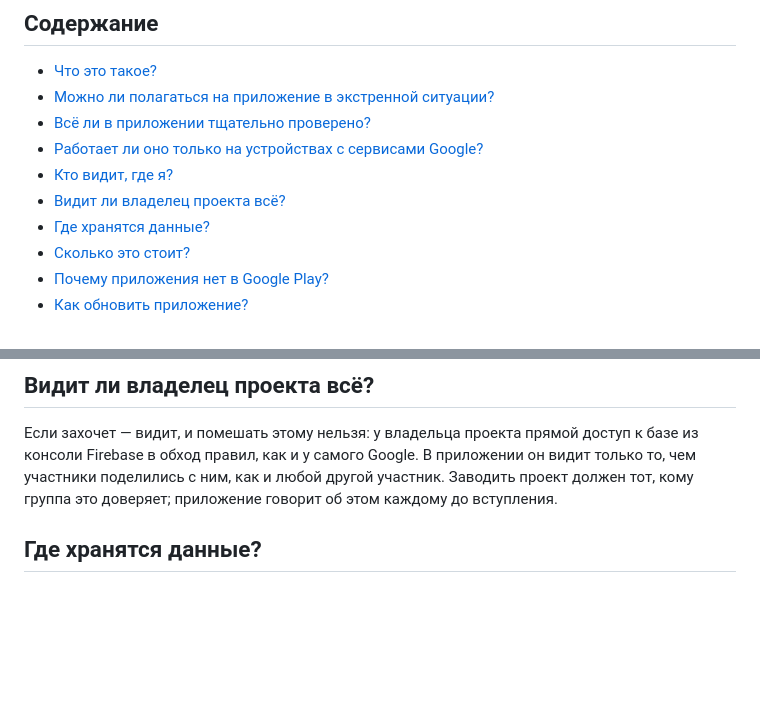
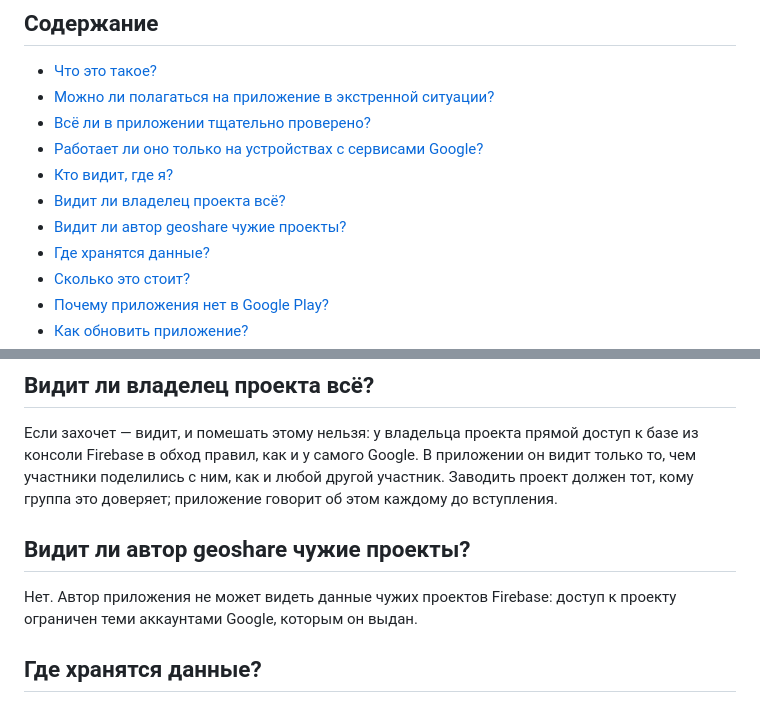
Before and after one commit to VitalyOstanin/geoshare, a Markdown page: FAQ.ru.md, 2 parts joined by grey strips. GitHub-like rendering; blank space fills up the shorter version.

Commit message:
FAQ: say the author cannot see other groups' projects
Access to a Firebase project is limited to the Google accounts it is
given to.

```diff
--- a/FAQ.ru.md
+++ b/FAQ.ru.md
@@ -10,6 +10,7 @@
 - [Работает ли оно только на устройствах с сервисами Google?](#работает-ли-оно-только-на-устройствах-с-сервисами-google)
 - [Кто видит, где я?](#кто-видит-где-я)
 - [Видит ли владелец проекта всё?](#видит-ли-владелец-проекта-всё)
+- [Видит ли автор geoshare чужие проекты?](#видит-ли-автор-geoshare-чужие-проекты)
 - [Где хранятся данные?](#где-хранятся-данные)
 - [Сколько это стоит?](#сколько-это-стоит)
 - [Почему приложения нет в Google Play?](#почему-приложения-нет-в-google-play)
@@ -57,6 +58,11 @@
 приложении он видит только то, чем участники поделились с ним, как и любой
 другой участник. Заводить проект должен тот, кому группа это доверяет;
 приложение говорит об этом каждому до вступления.
+
+## Видит ли автор geoshare чужие проекты?
+
+Нет. Автор приложения не может видеть данные чужих проектов Firebase: доступ к
+проекту ограничен теми аккаунтами Google, которым он выдан.
 
 ## Где хранятся данные?
 
```
Also changed, not shown: FAQ.md (+7 -0 lines).
